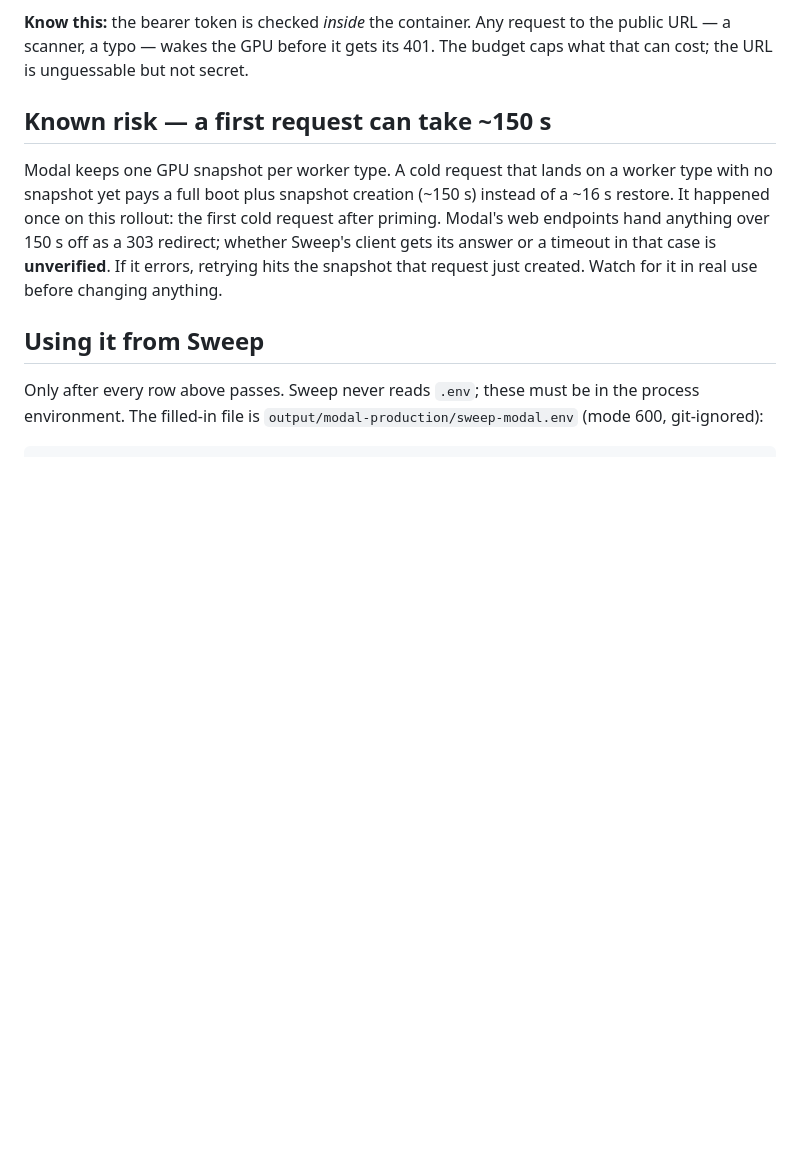
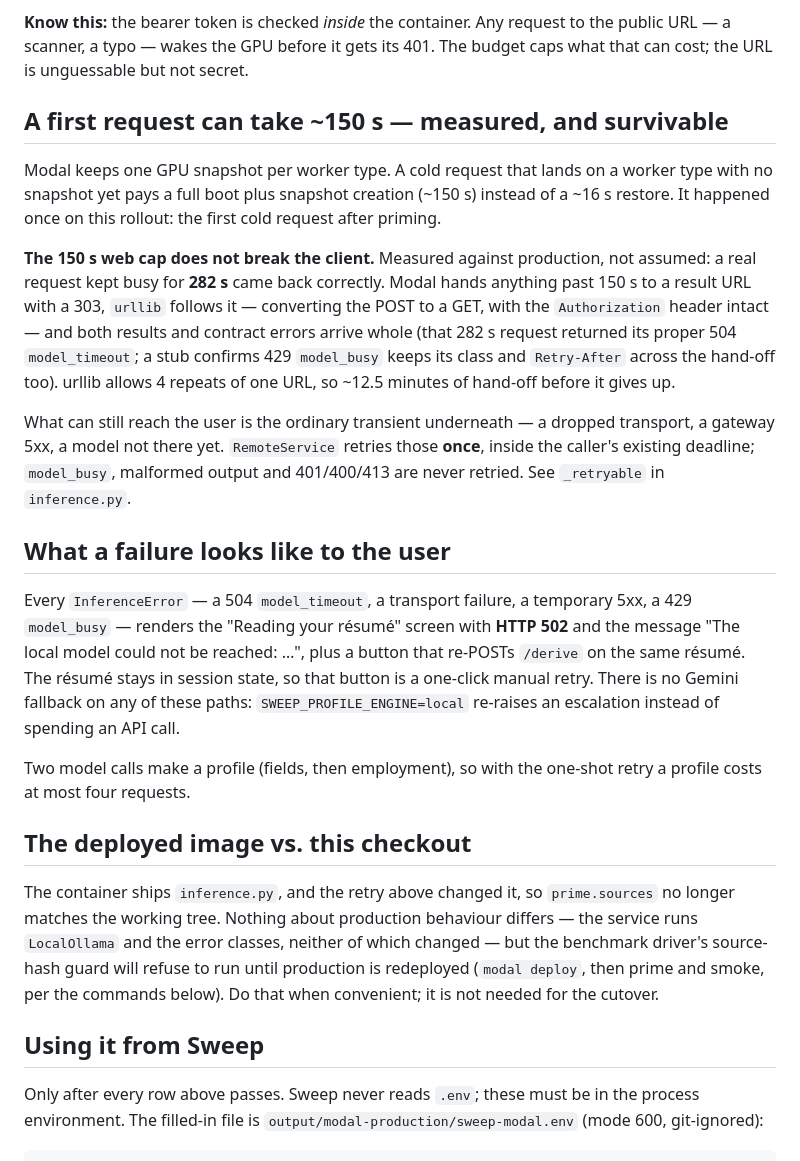
Before and after one commit to kartikver-674/job-scraper, a Markdown page: docs/modal-production.md, the part around the change. Drawn GitHub-style; blank space fills up the shorter version.

Commit message:
docs(modal): the 150s cap is survivable — measured, not assumed
A real production request kept busy 282s returned correctly through
Modal's 303 hand-off, so the web cap is not what would reach a user.
Records what a failure does look like (502 on the deriving screen, a
one-click manual retry, no Gemini on any path), the one-shot client
retry, and that the deployed image now predates this checkout's
inference.py — behaviour identical, but the source-hash guard needs a
redeploy before the next benchmark run.

```diff
--- a/docs/modal-production.md
+++ b/docs/modal-production.md
@@ -61,16 +61,50 @@ container-hours. One cold use costs about 16 s restore + the work + 60 s idle.
 to the public URL — a scanner, a typo — wakes the GPU before it gets its 401.
 The budget caps what that can cost; the URL is unguessable but not secret.
 
-## Known risk — a first request can take ~150 s
+## A first request can take ~150 s — measured, and survivable
 
 Modal keeps one GPU snapshot per worker type. A cold request that lands on a
 worker type with no snapshot yet pays a full boot plus snapshot creation
 (~150 s) instead of a ~16 s restore. It happened once on this rollout: the
-first cold request after priming. Modal's web endpoints hand anything over
-150 s off as a 303 redirect; whether Sweep's client gets its answer or a
-timeout in that case is **unverified**. If it errors, retrying hits the
-snapshot that request just created. Watch for it in real use before changing
-anything.
+first cold request after priming.
+
+**The 150 s web cap does not break the client.** Measured against production,
+not assumed: a real request kept busy for **282 s** came back correctly.
+Modal hands anything past 150 s to a result URL with a 303, `urllib` follows
+it — converting the POST to a GET, with the `Authorization` header intact —
+and both results and contract errors arrive whole (that 282 s request
+returned its proper 504 `model_timeout`; a stub confirms 429 `model_busy`
+keeps its class and `Retry-After` across the hand-off too). urllib allows 4
+repeats of one URL, so ~12.5 minutes of hand-off before it gives up.
+
+What can still reach the user is the ordinary transient underneath — a
+dropped transport, a gateway 5xx, a model not there yet. `RemoteService`
+retries those **once**, inside the caller's existing deadline; `model_busy`,
+malformed output and 401/400/413 are never retried. See `_retryable` in
+`inference.py`.
+
+## What a failure looks like to the user
+
+Every `InferenceError` — a 504 `model_timeout`, a transport failure, a
+temporary 5xx, a 429 `model_busy` — renders the "Reading your résumé" screen
+with **HTTP 502** and the message "The local model could not be reached:
+…", plus a button that re-POSTs `/derive` on the same résumé. The résumé
+stays in session state, so that button is a one-click manual retry. There is
+no Gemini fallback on any of these paths: `SWEEP_PROFILE_ENGINE=local`
+re-raises an escalation instead of spending an API call.
+
+Two model calls make a profile (fields, then employment), so with the
+one-shot retry a profile costs at most four requests.
+
+## The deployed image vs. this checkout
+
+The container ships `inference.py`, and the retry above changed it, so
+`prime.sources` no longer matches the working tree. Nothing about production
+behaviour differs — the service runs `LocalOllama` and the error classes,
+neither of which changed — but the benchmark driver's source-hash guard will
+refuse to run until production is redeployed (`modal deploy`, then prime and
+smoke, per the commands below). Do that when convenient; it is not needed for
+the cutover.
 
 ## Using it from Sweep
 
```
